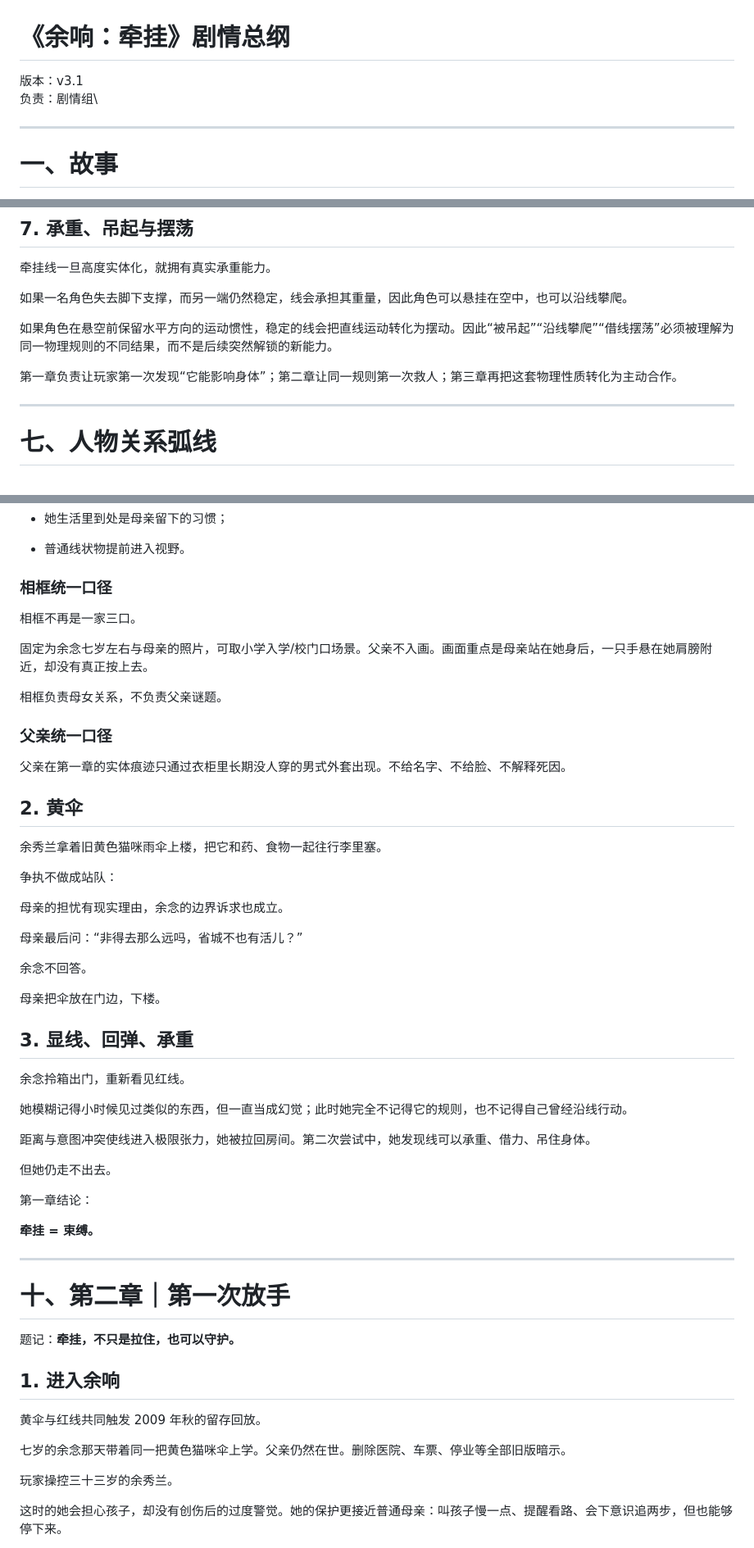
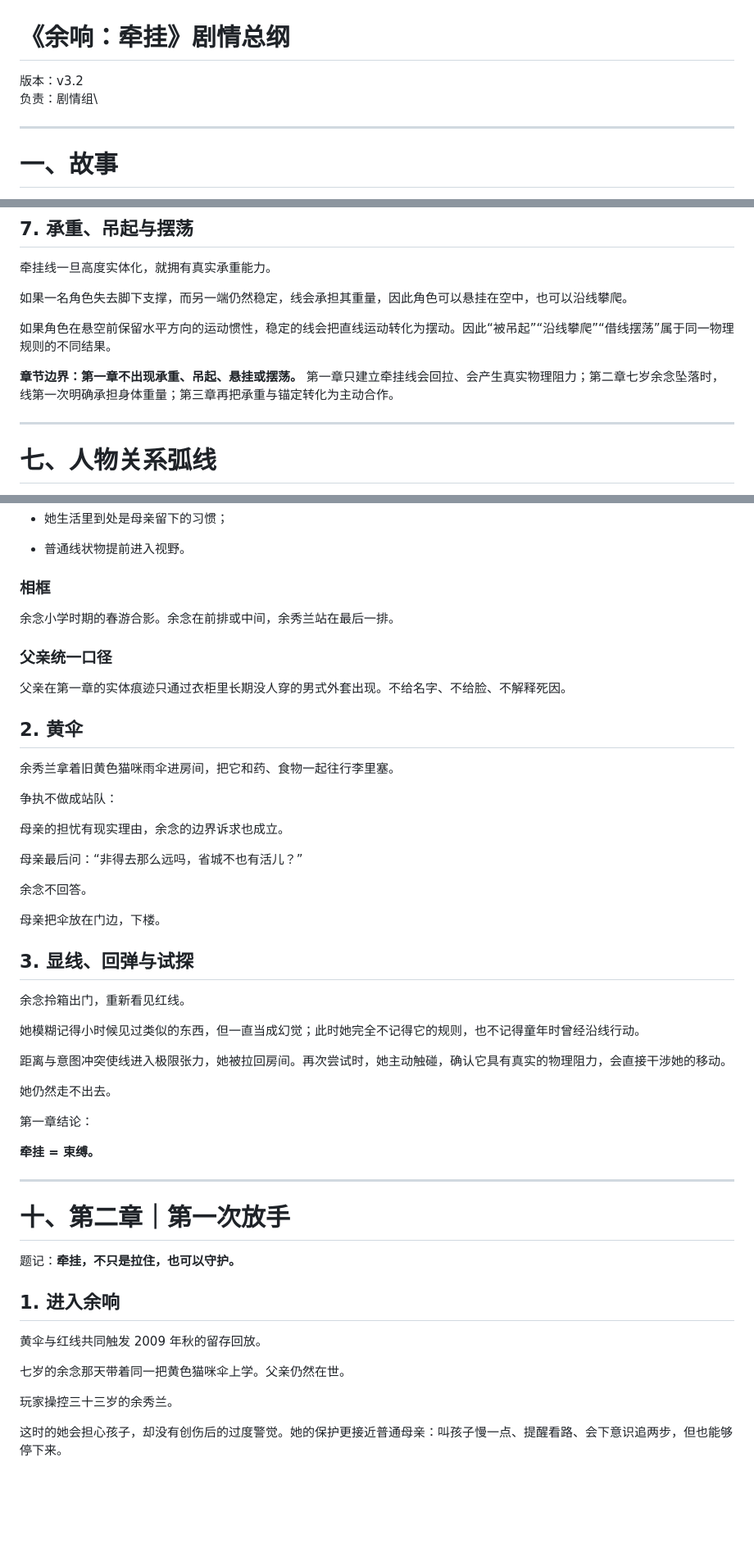
Before and after one commit to Shellingfordh/echoes-of-us, a Markdown page: docs/narrative/01_新剧情总纲 - 副本.md, 3 parts joined by grey strips. Shown at 82% size. Rendered like a GitHub page; blank space fills up the shorter version.

```diff
--- a/docs/narrative/01_新剧情总纲 - 副本.md
+++ b/docs/narrative/01_新剧情总纲 - 副本.md
@@ -1,8 +1,7 @@
 # 《余响：牵挂》剧情总纲
 
-版本：v3.1\
-负责：剧情组\
-
+版本：v3.2\
+负责：剧情组\\
 
 ***
 
@@ -265,9 +264,9 @@
 
 如果一名角色失去脚下支撑，而另一端仍然稳定，线会承担其重量，因此角色可以悬挂在空中，也可以沿线攀爬。
 
-如果角色在悬空前保留水平方向的运动惯性，稳定的线会把直线运动转化为摆动。因此“被吊起”“沿线攀爬”“借线摆荡”必须被理解为同一物理规则的不同结果，而不是后续突然解锁的新能力。
+如果角色在悬空前保留水平方向的运动惯性，稳定的线会把直线运动转化为摆动。因此“被吊起”“沿线攀爬”“借线摆荡”属于同一物理规则的不同结果。
 
-第一章负责让玩家第一次发现“它能影响身体”；第二章让同一规则第一次救人；第三章再把这套物理性质转化为主动合作。
+**章节边界：第一章不出现承重、吊起、悬挂或摆荡。** 第一章只建立牵挂线会回拉、会产生真实物理阻力；第二章七岁余念坠落时，线第一次明确承担身体重量；第三章再把承重与锚定转化为主动合作。
 
 ***
 
@@ -353,13 +352,9 @@
 
 *   普通线状物提前进入视野。
 
-### 相框统一口径
+### 相框
 
-相框不再是一家三口。
-
-固定为余念七岁左右与母亲的照片，可取小学入学/校门口场景。父亲不入画。画面重点是母亲站在她身后，一只手悬在她肩膀附近，却没有真正按上去。
-
-相框负责母女关系，不负责父亲谜题。
+余念小学时期的春游合影。余念在前排或中间，余秀兰站在最后一排。
 
 ### 父亲统一口径
 
@@ -367,7 +362,7 @@
 
 ## 2. 黄伞
 
-余秀兰拿着旧黄色猫咪雨伞上楼，把它和药、食物一起往行李里塞。
+余秀兰拿着旧黄色猫咪雨伞进房间，把它和药、食物一起往行李里塞。
 
 争执不做成站队：
 
@@ -379,15 +374,15 @@
 
 母亲把伞放在门边，下楼。
 
-## 3. 显线、回弹、承重
+## 3. 显线、回弹与试探
 
 余念拎箱出门，重新看见红线。
 
-她模糊记得小时候见过类似的东西，但一直当成幻觉；此时她完全不记得它的规则，也不记得自己曾经沿线行动。
+她模糊记得小时候见过类似的东西，但一直当成幻觉；此时她完全不记得它的规则，也不记得童年时曾经沿线行动。
 
-距离与意图冲突使线进入极限张力，她被拉回房间。第二次尝试中，她发现线可以承重、借力、吊住身体。
+距离与意图冲突使线进入极限张力，她被拉回房间。再次尝试时，她主动触碰，确认它具有真实的物理阻力，会直接干涉她的移动。
 
-但她仍走不出去。
+&#x20;她仍然走不出去。
 
 第一章结论：
 
@@ -403,7 +398,7 @@
 
 黄伞与红线共同触发 2009 年秋的留存回放。
 
-七岁的余念那天带着同一把黄色猫咪伞上学。父亲仍然在世。删除医院、车票、停业等全部旧版暗示。
+七岁的余念那天带着同一把黄色猫咪伞上学。父亲仍然在世。
 
 玩家操控三十三岁的余秀兰。
 
```
Also changed, not shown: other parts of docs/narrative/01_新剧情总纲 - 副本.md (+6 -4 lines).
